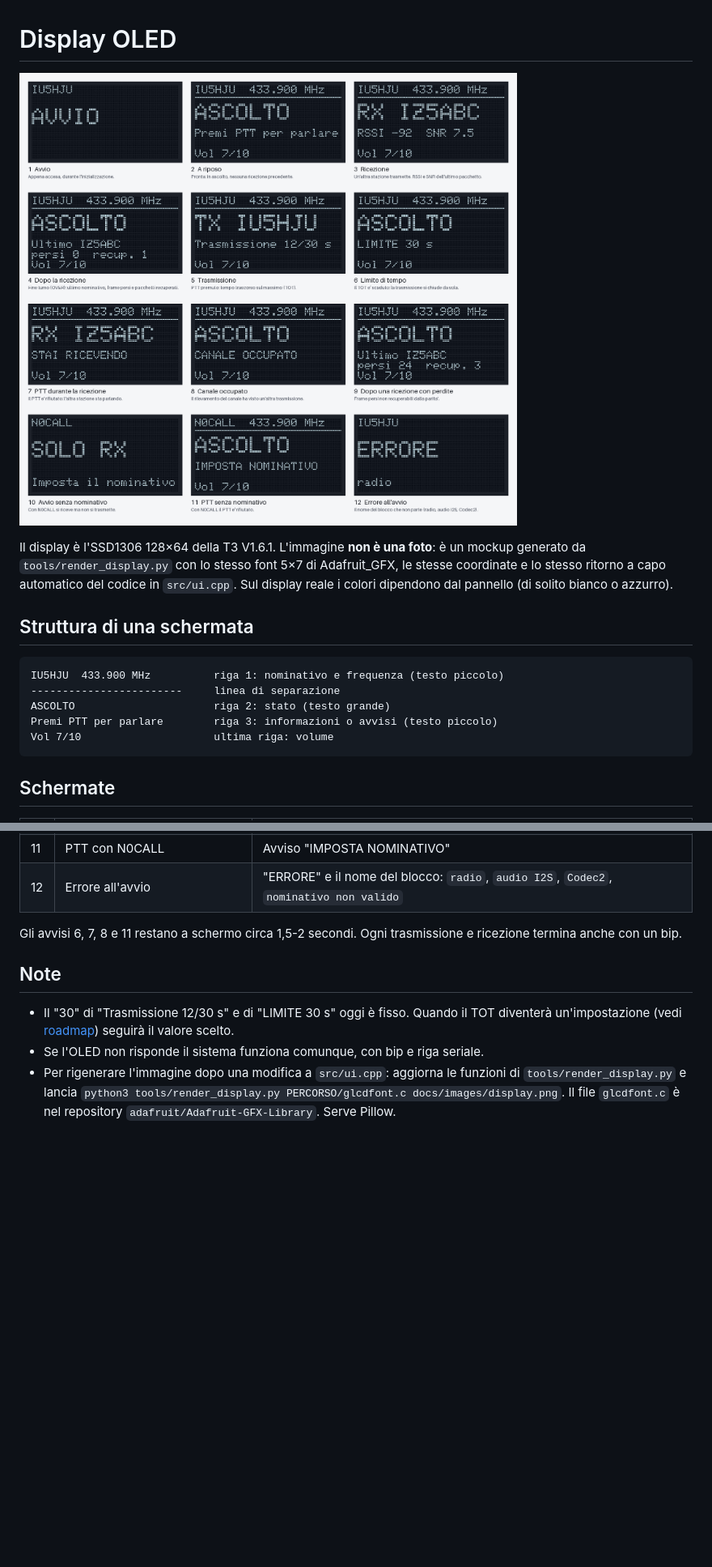
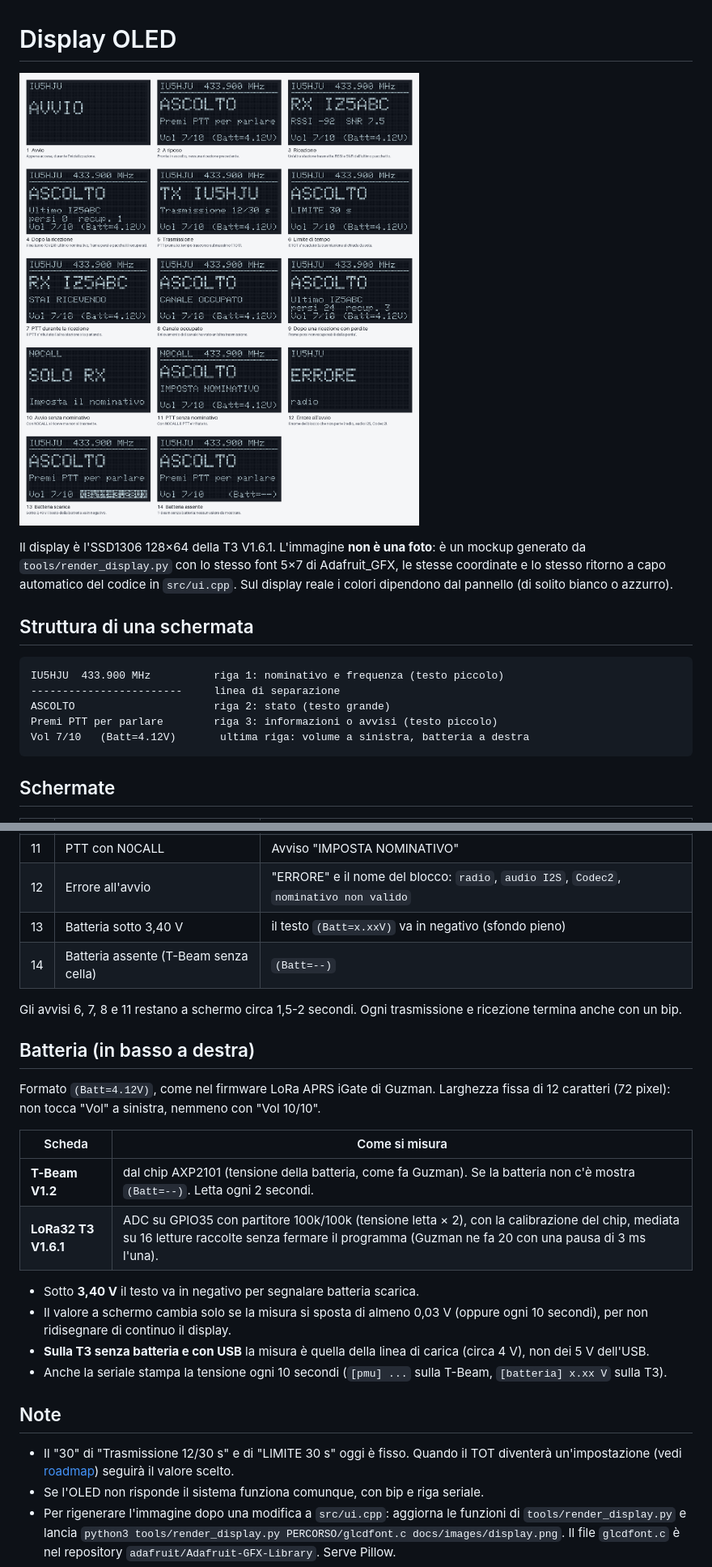
Before and after one commit to IU5HJU/LoRa-Codec-2-RTX, a Markdown page: docs/display.md, 2 parts joined by grey strips. Shown at 81% size. Drawn GitHub-style; pictures changed too: docs/images/display.png; blank space fills up the shorter version.

````diff
--- a/docs/display.md
+++ b/docs/display.md
@@ -13,7 +13,7 @@ IU5HJU  433.900 MHz          riga 1: nominativo e frequenza (testo piccolo)
 ------------------------     linea di separazione
 ASCOLTO                      riga 2: stato (testo grande)
 Premi PTT per parlare        riga 3: informazioni o avvisi (testo piccolo)
-Vol 7/10                     ultima riga: volume
+Vol 7/10   (Batt=4.12V)       ultima riga: volume a sinistra, batteria a destra
 ```
 
 ## Schermate
@@ -32,8 +32,24 @@ Vol 7/10                     ultima riga: volume
 | 10 | Avvio con N0CALL | "SOLO RX" e "Imposta il nominativo" |
 | 11 | PTT con N0CALL | Avviso "IMPOSTA NOMINATIVO" |
 | 12 | Errore all'avvio | "ERRORE" e il nome del blocco: `radio`, `audio I2S`, `Codec2`, `nominativo non valido` |
+| 13 | Batteria sotto 3,40 V | il testo `(Batt=x.xxV)` va in negativo (sfondo pieno) |
+| 14 | Batteria assente (T-Beam senza cella) | `(Batt=--)` |
 
 Gli avvisi 6, 7, 8 e 11 restano a schermo circa 1,5-2 secondi. Ogni trasmissione e ricezione termina anche con un bip.
+
+## Batteria (in basso a destra)
+
+Formato `(Batt=4.12V)`, come nel firmware LoRa APRS iGate di Guzman. Larghezza fissa di 12 caratteri (72 pixel): non tocca "Vol" a sinistra, nemmeno con "Vol 10/10".
+
+| Scheda | Come si misura |
+|---|---|
+| **T-Beam V1.2** | dal chip AXP2101 (tensione della batteria, come fa Guzman). Se la batteria non c'è mostra `(Batt=--)`. Letta ogni 2 secondi. |
+| **LoRa32 T3 V1.6.1** | ADC su GPIO35 con partitore 100k/100k (tensione letta × 2), con la calibrazione del chip, mediata su 16 letture raccolte senza fermare il programma (Guzman ne fa 20 con una pausa di 3 ms l'una). |
+
+- Sotto **3,40 V** il testo va in negativo per segnalare batteria scarica.
+- Il valore a schermo cambia solo se la misura si sposta di almeno 0,03 V (oppure ogni 10 secondi), per non ridisegnare di continuo il display.
+- **Sulla T3 senza batteria e con USB** la misura è quella della linea di carica (circa 4 V), non dei 5 V dell'USB.
+- Anche la seriale stampa la tensione ogni 10 secondi (`[pmu] ...` sulla T-Beam, `[batteria] x.xx V` sulla T3).
 
 ## Note
 
````
Also changed, not shown: docs/alimentazione.md (+5 -0 lines), 10 other files.
